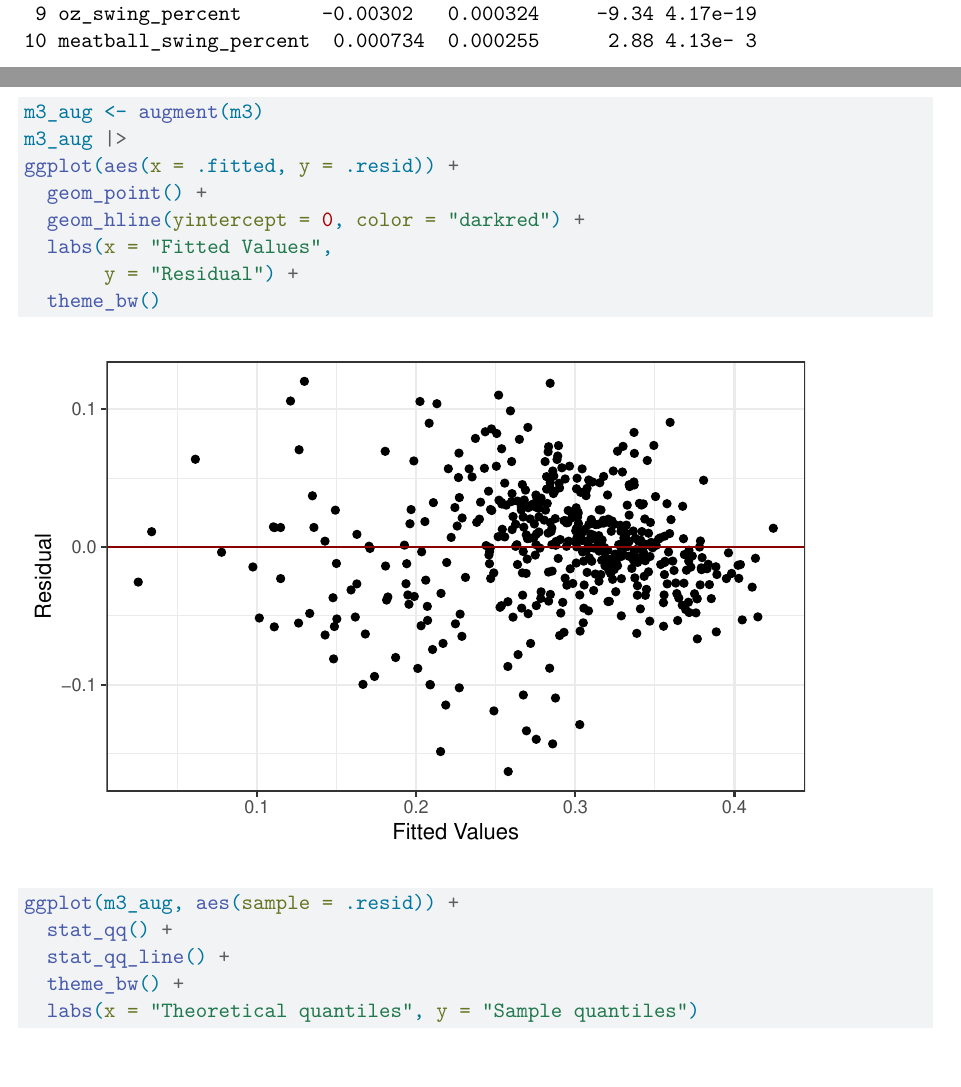
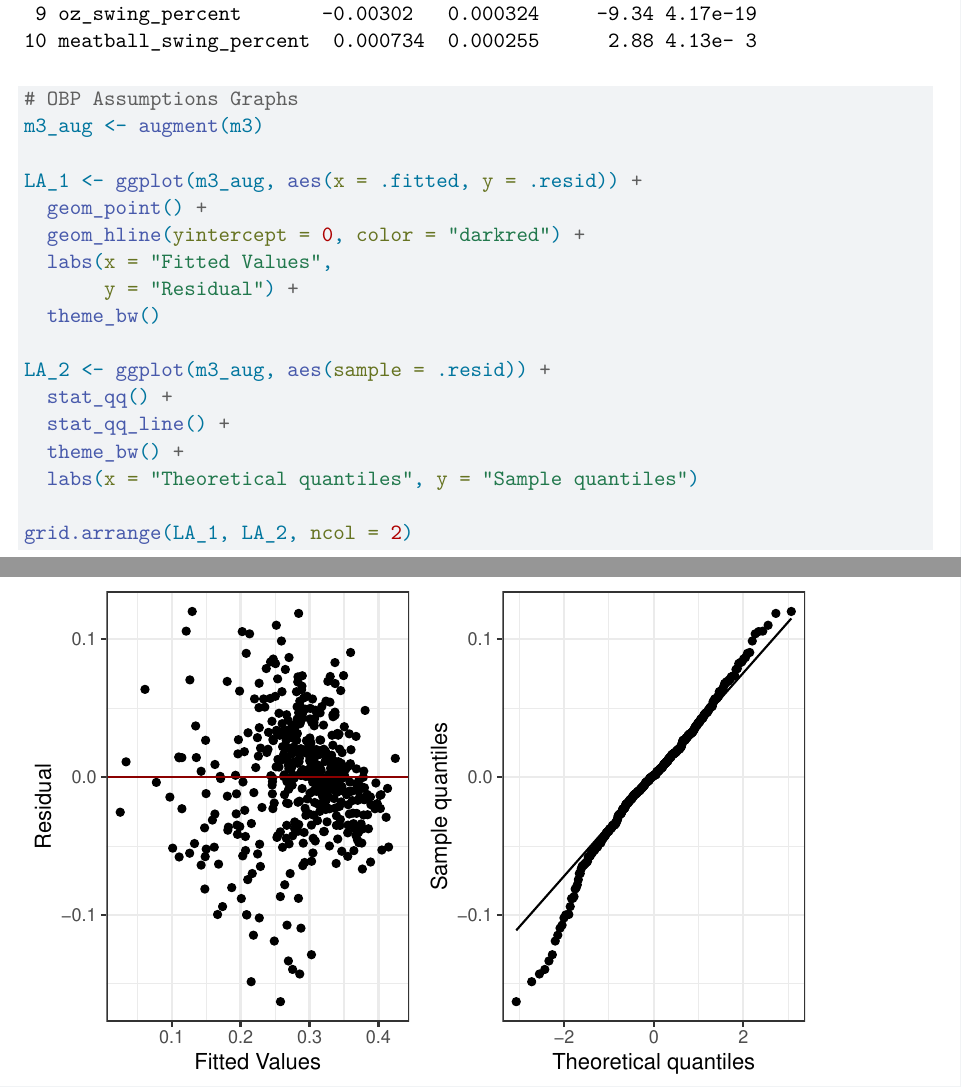
Before and after one commit to Benjamin-M-Gold/STA210-Final-Project, a Quarto document (Final Project.qmd): two parts of pages 4 and 5 of 11 before the commit and two parts of pages 4 and 5 of 10 after it, joined at a grey line, cut so that both start at the same text. Rendered offline with R 4.5, knitr and Pandoc in place of Quarto, then LaTeX, with nearby package versions; common packages that the code uses without loading them are loaded.

Commit message:
Graph formatting changes

````diff
--- a/Final Project.qmd
+++ b/Final Project.qmd
@@ -82,16 +87,20 @@ tidy(m3)
+# OBP Assumptions Graphs
 m3_aug <- augment(m3)
-m3_aug |>
-ggplot(aes(x = .fitted, y = .resid)) +
+
+LA_1 <- ggplot(m3_aug, aes(x = .fitted, y = .resid)) +
   geom_point() +
   geom_hline(yintercept = 0, color = "darkred") +
   labs(x = "Fitted Values",
        y = "Residual") +
   theme_bw()
-ggplot(m3_aug, aes(sample = .resid)) +
+
+LA_2 <- ggplot(m3_aug, aes(sample = .resid)) +
   stat_qq() +
   stat_qq_line() +
   theme_bw() +
   labs(x = "Theoretical quantiles", y = "Sample quantiles")
+
+grid.arrange(LA_1, LA_2, ncol = 2)
 ```
 
 ```{r slg-lasso, warning = FALSE, message=FALSE}
````
Also changed, not shown: Final-Project.pdf, Final Project.qmd (9 more changed lines).
